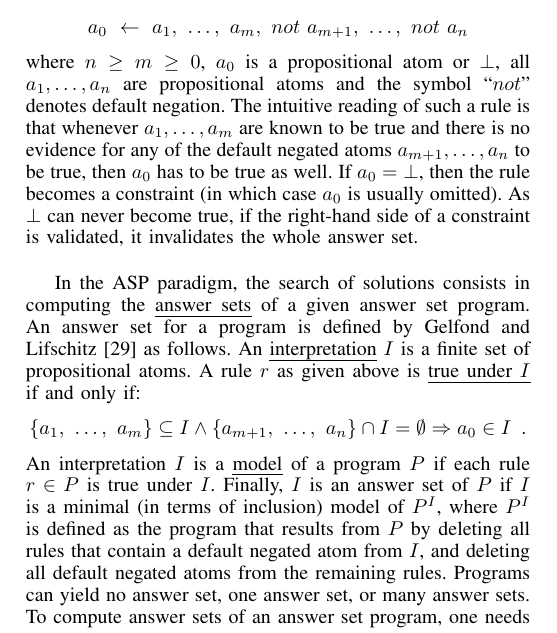
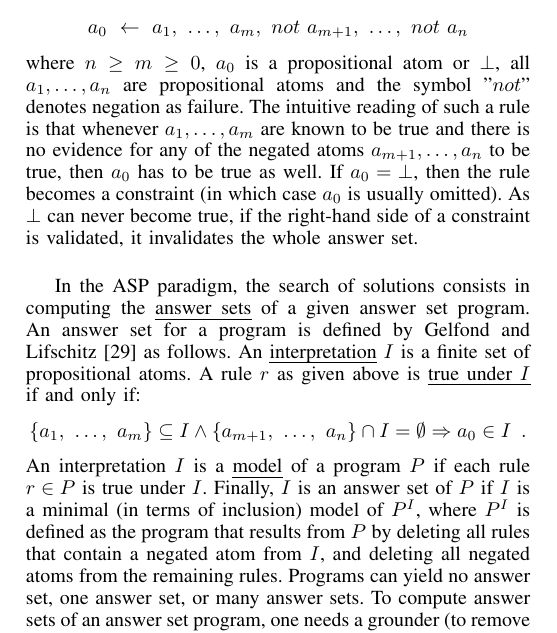
Before and after one commit to EmnaBenAbdallah/BIBM-15, a LaTeX paper (main.tex, which reads parts/fixPoint.tex): part of one column of page 3 of 9, cut so that both start at the same text. Compiled offline with LaTeX, dvips and Ghostscript.

Commit message:
changement de la définition de la def de négation dans la section d’ASP

```diff
--- a/parts/fixPoint.tex
+++ b/parts/fixPoint.tex
@@ -17,9 +17,9 @@ In this section, we recapitulate the basic elements of ASP \cite{baral2003knowle
 An answer set program is a finite set of rules of the form:
   \[a_{0}\ \leftarrow \ a_{1},\ \ldots,\ a_{m},\ not\ a_{m+1},\ \ldots,\ not\ a_{n}\]
 where $n \ge m \ge 0$, $a_{0}$ is a propositional atom or $\bot$, all
-$a_{1}, \ldots ,a_{n}$ are propositional atoms and the symbol ``$not$'' denotes default negation.
+$a_{1}, \ldots ,a_{n}$ are propositional atoms and the symbol "$not$'' denotes  negation as failure.
 The intuitive reading of such a rule is that whenever $a_{1}, \ldots, a_{m}$
-are known to be true and there is no evidence for any of the default negated atoms $a_{m+1}, \ldots, a_{n}$ to be true, then $a_{0}$ has to be true as well.
+are known to be true and there is no evidence for any of the negated atoms $a_{m+1}, \ldots, a_{n}$ to be true, then $a_{0}$ has to be true as well.
 If $a_{0} = \bot$, then the rule becomes a constraint (in which case $a_{0}$ is usually omitted).
 As $\bot$ can never become true, if the right-hand side of a constraint is validated, it invalidates the whole answer set.
 
@@ -31,8 +31,8 @@ A rule $r$ as given above is \emph{true under~$I$} if and only if:
   \[\{a_1,\ \dots,\ a_{m}\} \subseteq I \wedge \{a_{m+1},\ \ldots,\ a_{n}\} \cap I = \emptyset \Rightarrow a_{0} \in I \enspace.\]
 An interpretation $I$ is a \emph{model} of a program $P$ if each rule $r \in P$ is true under $I$.
 Finally, $I$ is an answer set of $P$ if $I$ is a minimal (in terms of inclusion) model of $P^{I}$,
-where $P^{I}$ is defined as the program that results from $P$ by deleting all rules that contain a default negated atom from $I$,
-and deleting all default negated atoms from the remaining rules.
+where $P^{I}$ is defined as the program that results from $P$ by deleting all rules that contain a negated atom from $I$,
+and deleting all negated atoms from the remaining rules.
 Programs can yield no answer set, one answer set, or many answer sets.
 To compute answer sets of an answer set program, one needs a grounder (to remove variables from the rules) and a solver.
 For the present work, we used \textsc{Clingo}\footnote{We used \textsc{Clingo} version 4.5.0: \url{http://potassco.sourceforge.net/}}~\cite{gebser2008user, gebser2010incremental} which is a combination of both.
```
